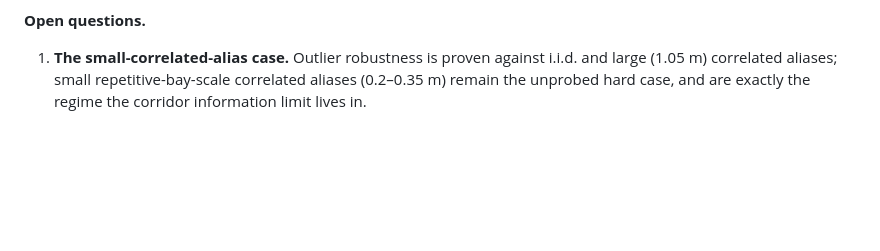
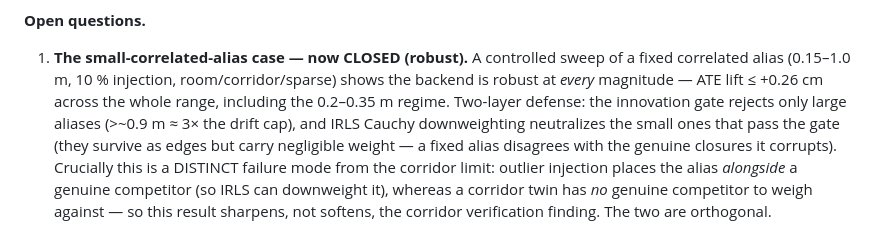
Before and after one commit to MatthiasKampa/hwSSPslam, a Markdown page: FINDINGS.md, the part around the change. GitHub-like rendering; blank space fills up the shorter version.

```diff
--- a/FINDINGS.md
+++ b/FINDINGS.md
@@ -547,7 +547,15 @@ place model) inherits all three for free.
 
 **Open questions.**
 
-1. **The small-correlated-alias case.** Outlier robustness is proven against
-   i.i.d. and large (1.05 m) correlated aliases; small repetitive-bay-scale
-   correlated aliases (0.2–0.35 m) remain the unprobed hard case, and are exactly
-   the regime the corridor information limit lives in.
+1. **The small-correlated-alias case — now CLOSED (robust).** A controlled sweep
+   of a fixed correlated alias (0.15–1.0 m, 10 % injection, room/corridor/sparse)
+   shows the backend is robust at *every* magnitude — ATE lift ≤ +0.26 cm across
+   the whole range, including the 0.2–0.35 m regime. Two-layer defense: the
+   innovation gate rejects only large aliases (>~0.9 m ≈ 3× the drift cap), and
+   IRLS Cauchy downweighting neutralizes the small ones that pass the gate (they
+   survive as edges but carry negligible weight — a fixed alias disagrees with the
+   genuine closures it corrupts). Crucially this is a DISTINCT failure mode from
+   the corridor limit: outlier injection places the alias *alongside* a genuine
+   competitor (so IRLS can downweight it), whereas a corridor twin has *no*
+   genuine competitor to weigh against — so this result sharpens, not softens, the
+   corridor verification finding. The two are orthogonal.
```
Also changed, not shown: RESULTS.md (+47 -0 lines).
